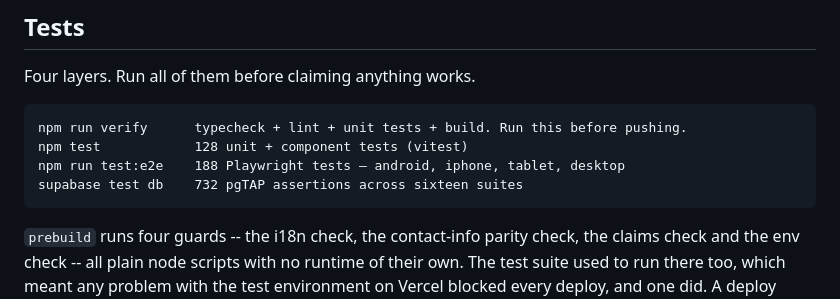
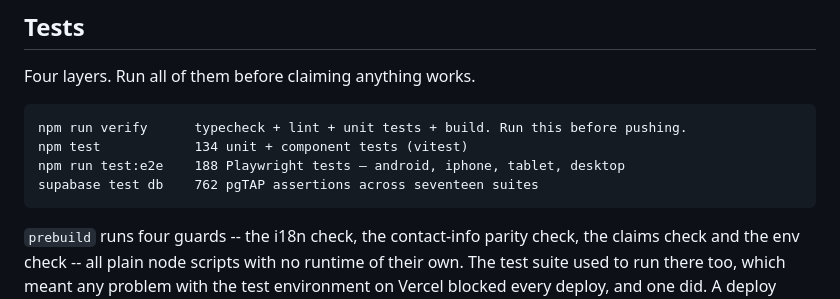
Before and after one commit to imnotarobot360/winch-up, a Markdown page: CLAUDE.md, the part around the change. Rendered like a GitHub page.

Commit message:
Correct the test counts in CLAUDE.md to what the suites actually report
The header block said 128 unit tests and 732 pgTAP assertions across sixteen
suites. Measured today: 134 and 762 across seventeen. directory_test.sql (21)
arrived with the member directory and was never counted, recovery_team_test
grew to 72, and outbox/step-progress added unit tests.

The file already contradicted itself -- the prose below the block says 762 --
and these are the numbers somebody checks a regression against, so a low count
is the kind of stale doc that makes a real shortfall look normal.

188 Playwright is correct and unchanged: 173 pass and 15 skip, the skips being
the two serial state-machine suites on the three non-android projects.

Co-Authored-By: Claude Opus 5 <noreply@anthropic.com>

````diff
--- a/CLAUDE.md
+++ b/CLAUDE.md
@@ -352,9 +352,9 @@ Four layers. Run all of them before claiming anything works.
 
 ```
 npm run verify      typecheck + lint + unit tests + build. Run this before pushing.
-npm test            128 unit + component tests (vitest)
+npm test            134 unit + component tests (vitest)
 npm run test:e2e    188 Playwright tests — android, iphone, tablet, desktop
-supabase test db    732 pgTAP assertions across sixteen suites
+supabase test db    762 pgTAP assertions across seventeen suites
 ```
 
 `prebuild` runs four guards -- the i18n check, the contact-info parity check, the claims check
````
